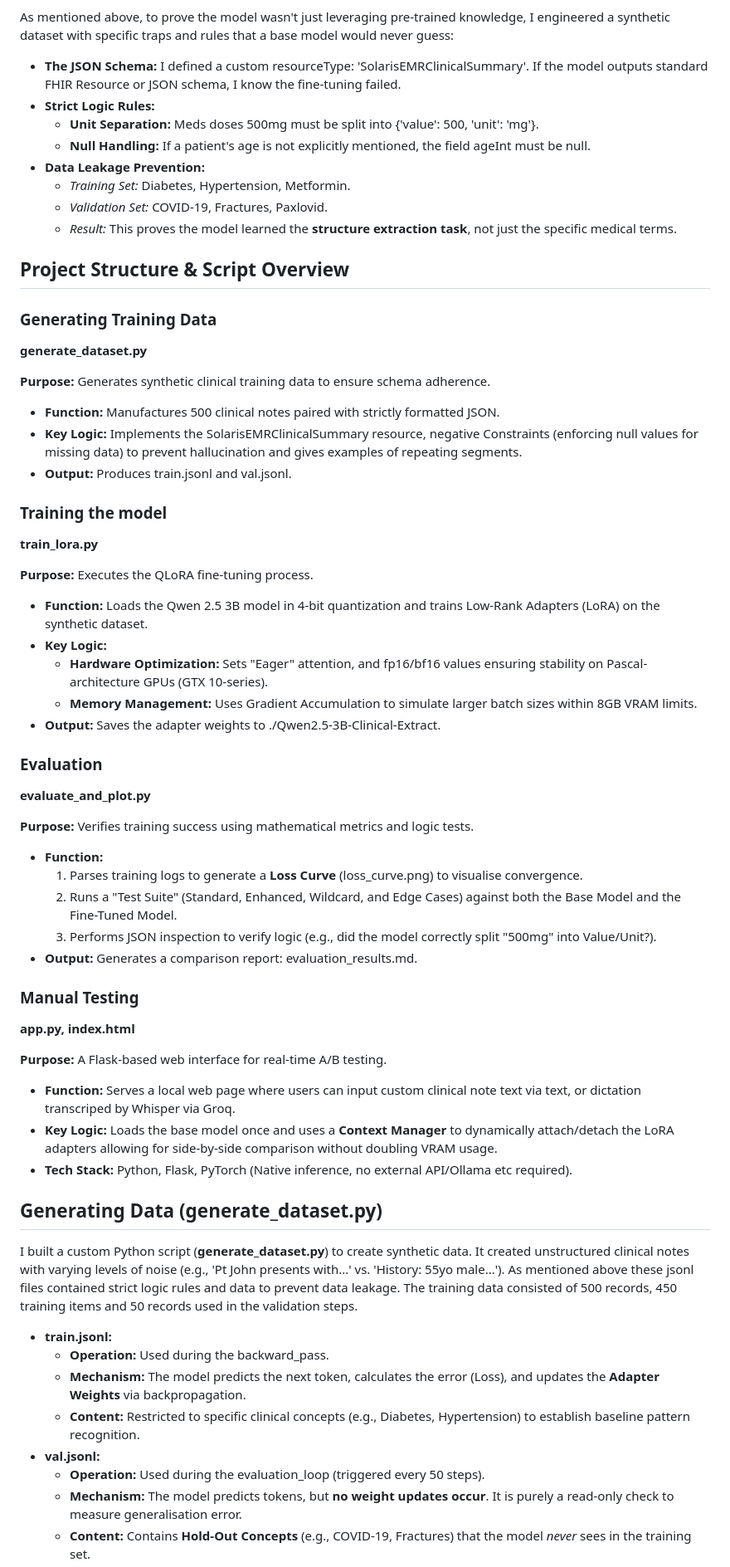
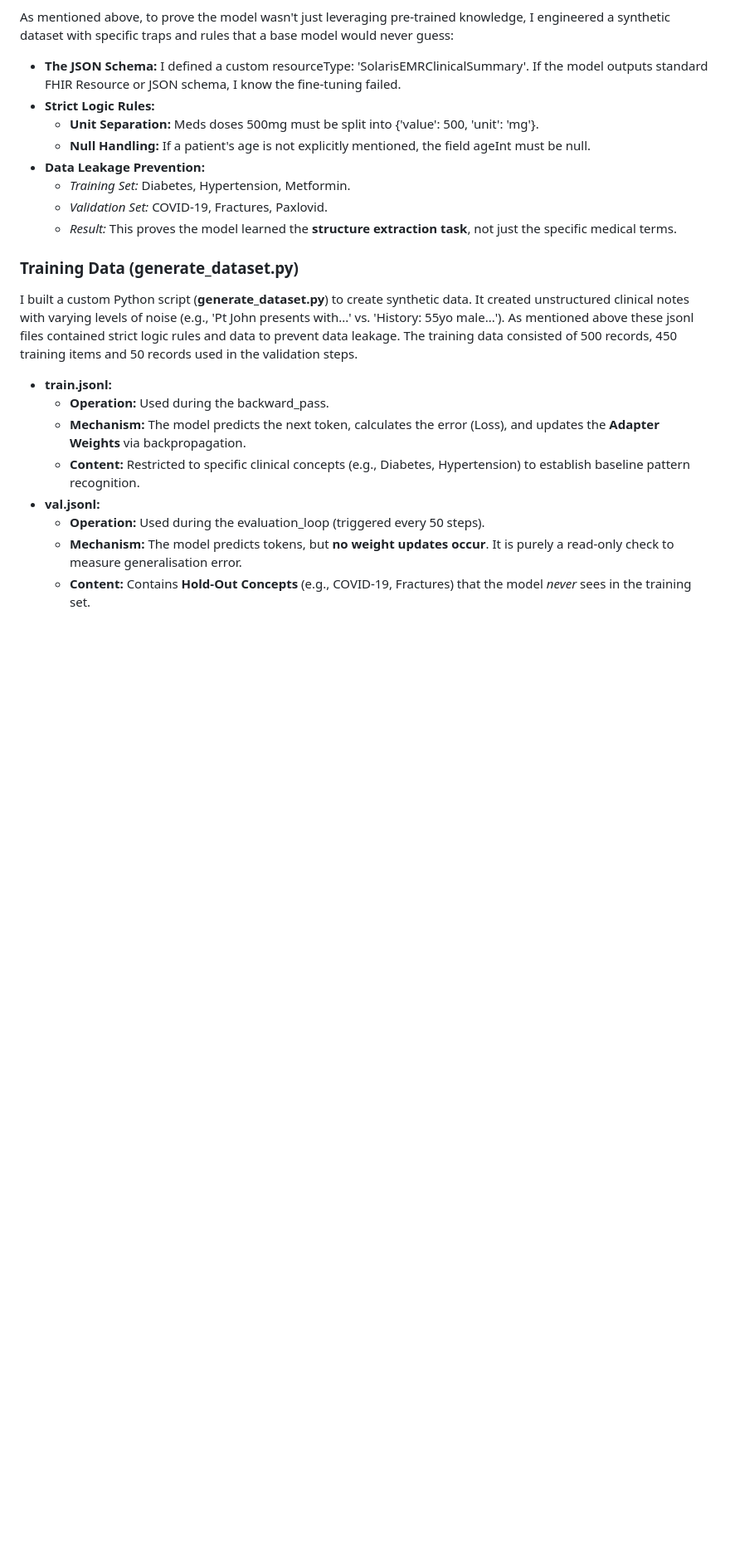
Before and after one commit to andrewcz-se/llmfinetune, a Markdown page: readme.md, the part around one of its changes. Shown at 83% size. Drawn GitHub-style; blank space fills up the shorter version.

Commit message:
Refactor readme for clarity and remove duplicates
Updated the readme to enhance clarity and fix duplicate content.

```diff
--- a/readme.md
+++ b/readme.md
@@ -28,54 +28,7 @@ As mentioned above, to prove the model wasn't just leveraging pre-trained knowle
   * *Validation Set:* COVID-19, Fractures, Paxlovid.
   * *Result:* This proves the model learned the **structure extraction task**, not just the specific medical terms.
 
-## Project Structure & Script Overview
-
-### Generating Training Data
-
-**generate_dataset.py**
-
-**Purpose:** Generates synthetic clinical training data to ensure schema adherence.
-
-* **Function:** Manufactures 500 clinical notes paired with strictly formatted JSON.
-* **Key Logic:** Implements the SolarisEMRClinicalSummary resource, negative Constraints (enforcing null values for missing data) to prevent hallucination and gives examples of repeating segments.
-* **Output:** Produces train.jsonl and val.jsonl.
-
-### Training the model
-
-**train_lora.py**
-
-**Purpose:** Executes the QLoRA fine-tuning process.
-
-* **Function:** Loads the Qwen 2.5 3B model in 4-bit quantization and trains Low-Rank Adapters (LoRA) on the synthetic dataset.
-* **Key Logic:**
-  * **Hardware Optimization:** Sets "Eager" attention, and fp16/bf16 values ensuring stability on Pascal-architecture GPUs (GTX 10-series).
-  * **Memory Management:** Uses Gradient Accumulation to simulate larger batch sizes within 8GB VRAM limits.
-* **Output:** Saves the adapter weights to ./Qwen2.5-3B-Clinical-Extract.
-
-### Evaluation
-
-**evaluate_and_plot.py**
-
-**Purpose:** Verifies training success using mathematical metrics and logic tests.
-
-* **Function:**
-  1. Parses training logs to generate a **Loss Curve** (loss_curve.png) to visualise convergence.
-  2. Runs a "Test Suite" (Standard, Enhanced, Wildcard, and Edge Cases) against both the Base Model and the Fine-Tuned Model.
-  3. Performs JSON inspection to verify logic (e.g., did the model correctly split "500mg" into Value/Unit?).
-* **Output:** Generates a comparison report: evaluation_results.md.
-
-### Manual Testing
-
-**app.py, index.html**
-
-**Purpose:** A Flask-based web interface for real-time A/B testing.
-
-* **Function:** Serves a local web page where users can input custom clinical note text via text, or dictation transcriped by Whisper via Groq.
-* **Key Logic:** Loads the base model once and uses a **Context Manager** to dynamically attach/detach the LoRA adapters allowing for side-by-side comparison without doubling VRAM usage.
-* **Tech Stack:** Python, Flask, PyTorch (Native inference, no external API/Ollama etc required).
-
-
-## Generating Data (generate_dataset.py)
+### Training Data (generate_dataset.py)
 
 I built a custom Python script (**generate_dataset.py**) to create synthetic data. It created unstructured clinical notes with varying levels of noise (e.g., 'Pt John presents with...' vs. 'History: 55yo male...'). As mentioned above these jsonl files contained strict logic rules and data to prevent data leakage. The training data consisted of 500 records, 450 training items and 50 records used in the validation steps.
 
```
Also changed, not shown: other parts of readme.md (+14 -14 lines).
